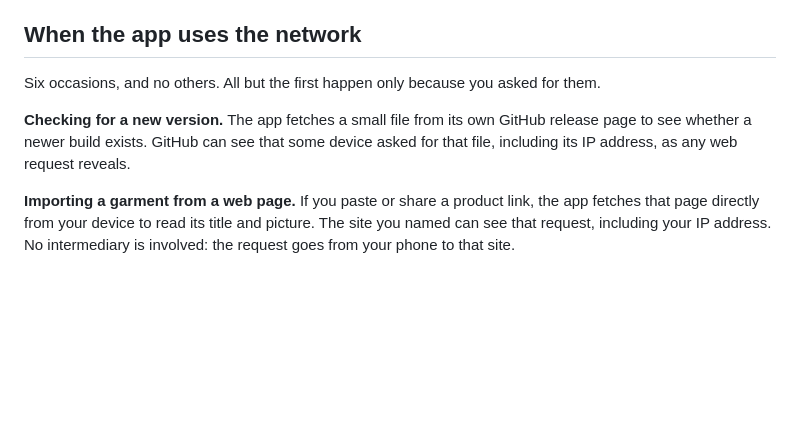
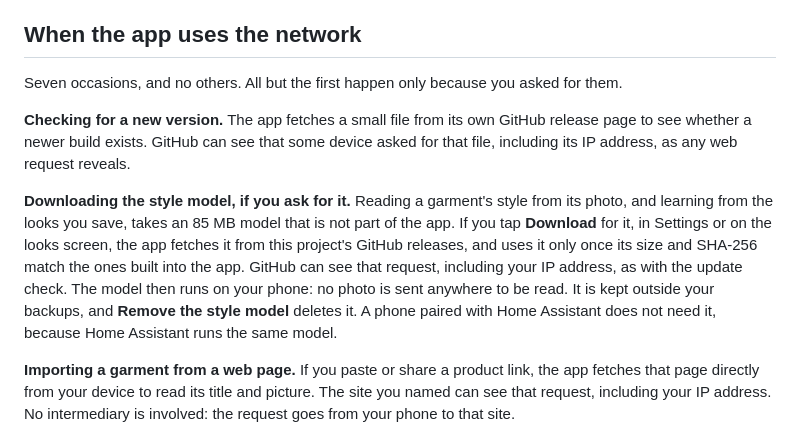
Before and after one commit to jimartincorral/wardrobapp, a Markdown page: PRIVACY.md, the part around one of its changes. Rendered like a GitHub page; blank space fills up the shorter version.

Commit message:
Name the style model's download in the privacy policy
PRIVACY.md lists every occasion on which the app uses the network, says
there are six and no others, and is the policy Google's consent screen for
Drive points at. There are seven: since the style model moved out of the
APK, the app downloads it from this repository's releases when somebody taps
Download, in Settings or on the looks screen. Nothing about it was hidden --
the card says where it comes from -- but a list that claims to be complete
and is not is worse than no list.

Release-Note: none

Co-Authored-By: Claude Opus 5.5 <noreply@anthropic.com>
Claude-Session: https://claude.ai/code/session_01PkvDPHyPS2u4GVo1pCrnvC

```diff
--- a/PRIVACY.md
+++ b/PRIVACY.md
@@ -37,12 +37,22 @@ None of it is sent anywhere by default. Uninstalling the app removes all of it.
 
 ## When the app uses the network
 
-Six occasions, and no others. All but the first happen only because you asked
+Seven occasions, and no others. All but the first happen only because you asked
 for them.
 
 **Checking for a new version.** The app fetches a small file from its own GitHub
 release page to see whether a newer build exists. GitHub can see that some device
 asked for that file, including its IP address, as any web request reveals.
+
+**Downloading the style model, if you ask for it.** Reading a garment's style
+from its photo, and learning from the looks you save, takes an 85 MB model that
+is not part of the app. If you tap **Download** for it, in Settings or on the
+looks screen, the app fetches it from this project's GitHub releases, and uses
+it only once its size and SHA-256 match the ones built into the app. GitHub can
+see that request, including your IP address, as with the update check. The
+model then runs on your phone: no photo is sent anywhere to be read. It is kept
+outside your backups, and **Remove the style model** deletes it. A phone paired
+with Home Assistant does not need it, because Home Assistant runs the same model.
 
 **Importing a garment from a web page.** If you paste or share a product link, the
 app fetches that page directly from your device to read its title and picture. The
```
Also changed, not shown: other parts of PRIVACY.md (+1 -1 lines).
